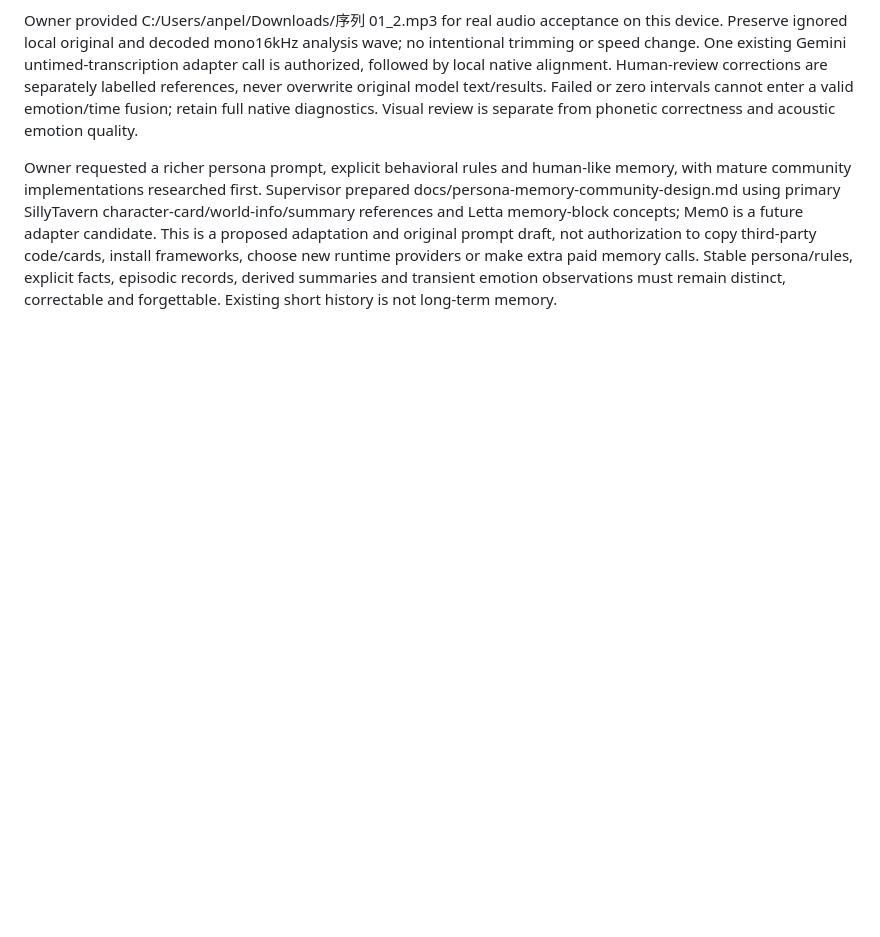
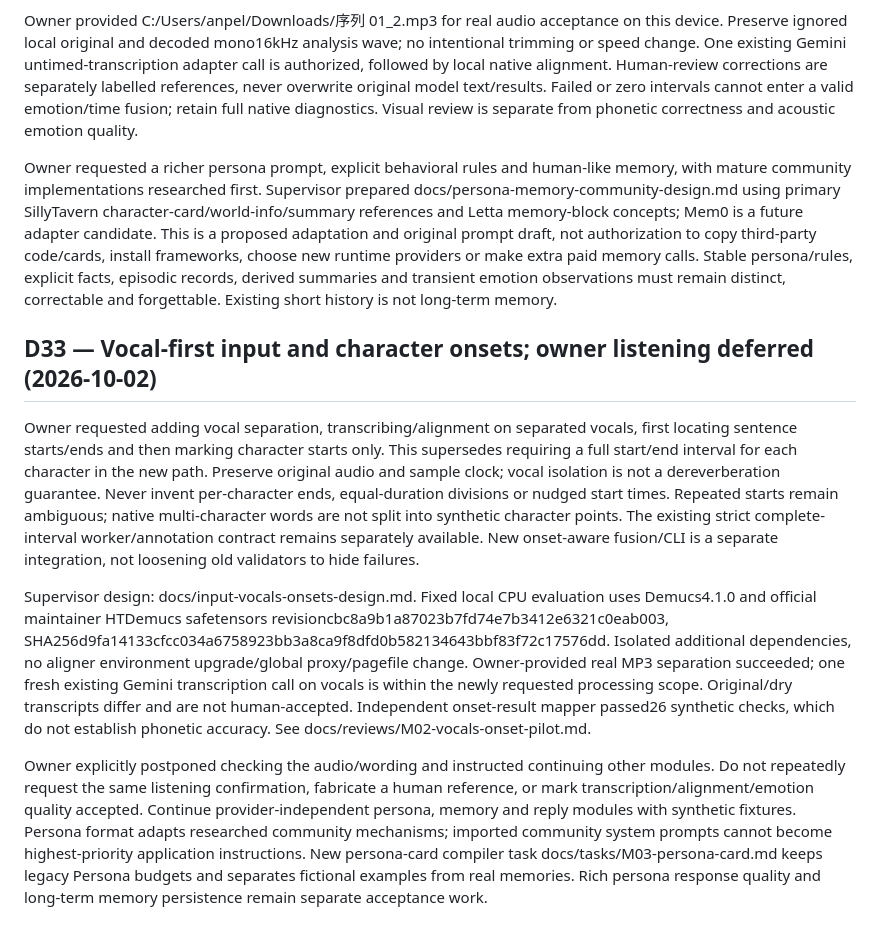
Before and after one commit to pellx/mutsumi, a Markdown page: docs/decisions.md, the part around the change. GitHub-like rendering; blank space fills up the shorter version.

Commit message:
docs: confirm onset pipeline and deferred owner listening

```diff
--- a/docs/decisions.md
+++ b/docs/decisions.md
@@ -118,3 +118,11 @@ Owner filled TYPESAFE_API_KEY and TYPESAFE_API_KEY_2 and authorized using the ot
 Owner provided C:/Users/anpel/Downloads/序列 01_2.mp3 for real audio acceptance on this device. Preserve ignored local original and decoded mono16kHz analysis wave; no intentional trimming or speed change. One existing Gemini untimed-transcription adapter call is authorized, followed by local native alignment. Human-review corrections are separately labelled references, never overwrite original model text/results. Failed or zero intervals cannot enter a valid emotion/time fusion; retain full native diagnostics. Visual review is separate from phonetic correctness and acoustic emotion quality.
 
 Owner requested a richer persona prompt, explicit behavioral rules and human-like memory, with mature community implementations researched first. Supervisor prepared docs/persona-memory-community-design.md using primary SillyTavern character-card/world-info/summary references and Letta memory-block concepts; Mem0 is a future adapter candidate. This is a proposed adaptation and original prompt draft, not authorization to copy third-party code/cards, install frameworks, choose new runtime providers or make extra paid memory calls. Stable persona/rules, explicit facts, episodic records, derived summaries and transient emotion observations must remain distinct, correctable and forgettable. Existing short history is not long-term memory.
+
+## D33 — Vocal-first input and character onsets; owner listening deferred (2026-10-02)
+
+Owner requested adding vocal separation, transcribing/alignment on separated vocals, first locating sentence starts/ends and then marking character starts only. This supersedes requiring a full start/end interval for each character in the new path. Preserve original audio and sample clock; vocal isolation is not a dereverberation guarantee. Never invent per-character ends, equal-duration divisions or nudged start times. Repeated starts remain ambiguous; native multi-character words are not split into synthetic character points. The existing strict complete-interval worker/annotation contract remains separately available. New onset-aware fusion/CLI is a separate integration, not loosening old validators to hide failures.
+
+Supervisor design: docs/input-vocals-onsets-design.md. Fixed local CPU evaluation uses Demucs4.1.0 and official maintainer HTDemucs safetensors revisioncbc8a9b1a87023b7fd74e7b3412e6321c0eab003, SHA256d9fa14133cfcc034a6758923bb3a8ca9f8dfd0b582134643bbf83f72c17576dd. Isolated additional dependencies, no aligner environment upgrade/global proxy/pagefile change. Owner-provided real MP3 separation succeeded; one fresh existing Gemini transcription call on vocals is within the newly requested processing scope. Original/dry transcripts differ and are not human-accepted. Independent onset-result mapper passed26 synthetic checks, which do not establish phonetic accuracy. See docs/reviews/M02-vocals-onset-pilot.md.
+
+Owner explicitly postponed checking the audio/wording and instructed continuing other modules. Do not repeatedly request the same listening confirmation, fabricate a human reference, or mark transcription/alignment/emotion quality accepted. Continue provider-independent persona, memory and reply modules with synthetic fixtures. Persona format adapts researched community mechanisms; imported community system prompts cannot become highest-priority application instructions. New persona-card compiler task docs/tasks/M03-persona-card.md keeps legacy Persona budgets and separates fictional examples from real memories. Rich persona response quality and long-term memory persistence remain separate acceptance work.
```
